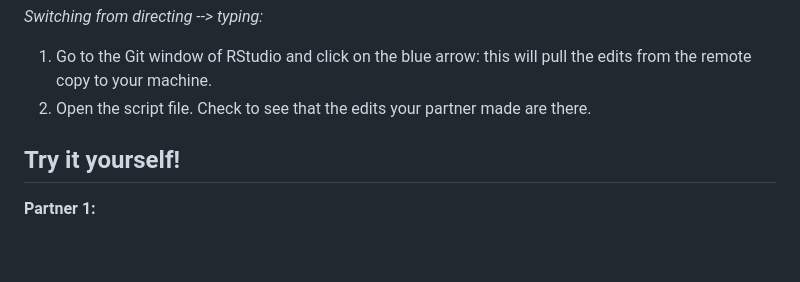
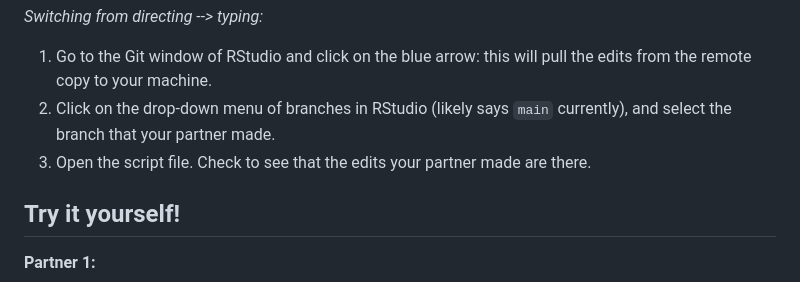
Before and after one commit to babichmorrowc/bristol-uganda-data-week, a Markdown page: intro-to-git-github/04_branching.md, the part around the change. Rendered like a GitHub page; blank space fills up the shorter version.

Commit message:
Add step to branching instructions

```diff
--- a/intro-to-git-github/04_branching.md
+++ b/intro-to-git-github/04_branching.md
@@ -27,7 +27,8 @@ When it's time to switch typing partners, the person typing needs to commit thei
 
 *Switching from directing --> typing:*
 1. Go to the Git window of RStudio and click on the blue arrow: this will pull the edits from the remote copy to your machine.
-2. Open the script file. Check to see that the edits your partner made are there.
+2. Click on the drop-down menu of branches in RStudio (likely says `main` currently), and select the branch that your partner made.
+3. Open the script file. Check to see that the edits your partner made are there.
 
 ## Try it yourself!
 
```
